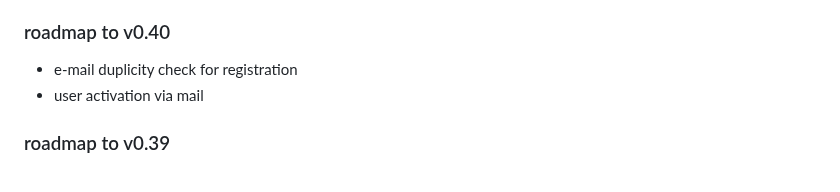
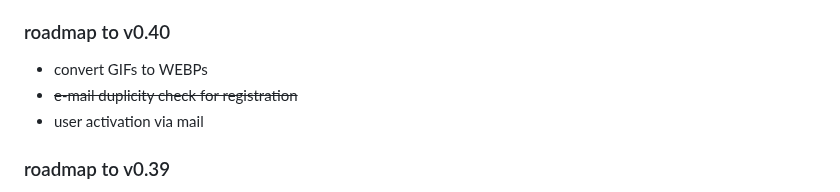
Before and after one commit to krustowski/littr, a Markdown page: README.md, the part around the change. Drawn GitHub-style.

```diff
--- a/README.md
+++ b/README.md
@@ -172,7 +172,8 @@ Successfully copied 3.07kB to /home/user/littr/run_data/
 + [...]
 
 ### roadmap to v0.40
-+ e-mail duplicity check for registration
++ convert GIFs to WEBPs
++ ~~e-mail duplicity check for registration~~
 + user activation via mail
 
 ### roadmap to v0.39
```
